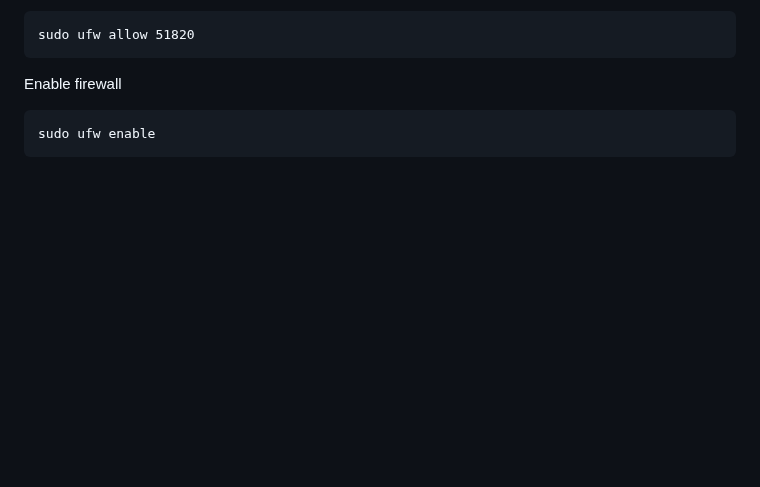
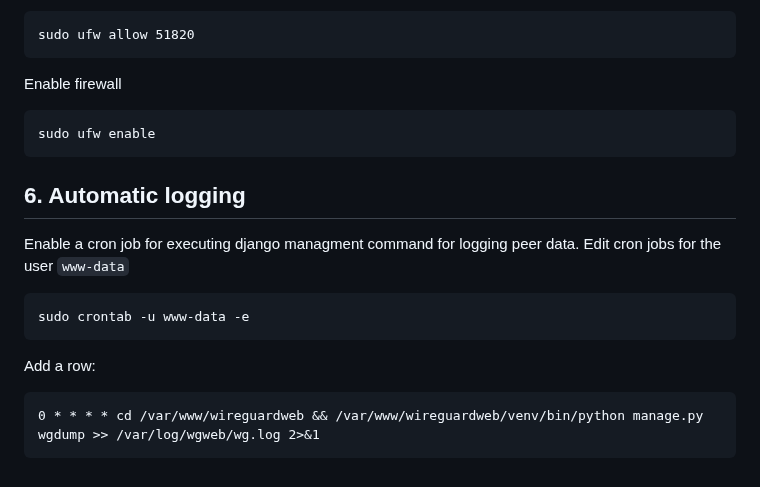
Before and after one commit to Rethideth/bak-wireguard, a Markdown page: INSTALL.md, the part around the change. Rendered like a GitHub page; blank space fills up the shorter version.

Commit message:
Update INSTALL.md
cron

````diff
--- a/INSTALL.md
+++ b/INSTALL.md
@@ -254,3 +254,13 @@ Enable firewall
 ```
 sudo ufw enable
 ```
+## 6. Automatic logging
+Enable a cron job for executing django managment command for logging peer data.
+Edit cron jobs for the user `www-data`
+```
+sudo crontab -u www-data -e
+```
+Add a row:
+```
+0 * * * * cd /var/www/wireguardweb && /var/www/wireguardweb/venv/bin/python manage.py wgdump >> /var/log/wgweb/wg.log 2>&1
+```
````
